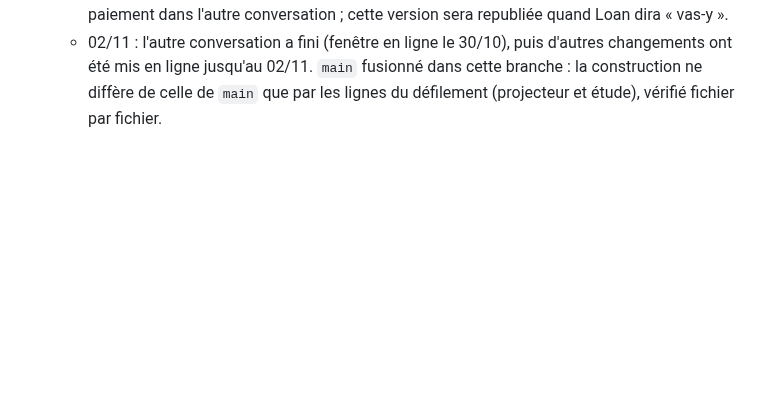
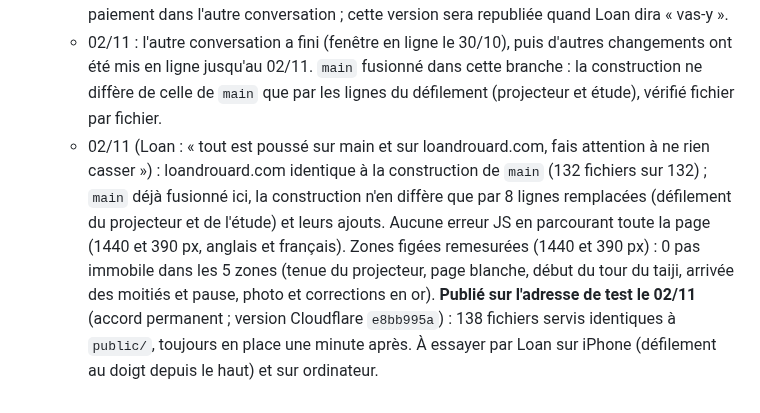
Before and after one commit to CreativePass/loandrouard-website, a Markdown page: MISE-EN-LIGNE.md, the part around the change. GitHub-like rendering; blank space fills up the shorter version.

Commit message:
MISE-EN-LIGNE.md : défilement sans arrêt republié sur l'adresse de test le 02/11 (version e8bb995a), vérifications
Co-Authored-By: Claude Opus 5.5 <noreply@anthropic.com>
Claude-Session: https://claude.ai/code/session_01HnSpTUUbWNv5LKc83Vesnc

```diff
--- a/MISE-EN-LIGNE.md
+++ b/MISE-EN-LIGNE.md
@@ -331,3 +331,4 @@ Worker `loandrouard-redirection` (`wrangler.redirection.jsonc`, `worker/redirect
   - Inertie de la caméra sur écran tactile (30/10, troisième retour) : sur téléphone, un coup de doigt fait passer les courbes (≈ 1,8 écran) en une demi-seconde ; simulé, vitesse du zoom 323 → 91 → 33 → 14 % par seconde en 0,6 s puis à-coup au coup de doigt suivant. La scène suit maintenant le défilement en douceur (constante de temps 0,45 s), projecteur et bascule yin-yang. Mesuré (mobile simulé, vrai glissé du doigt) : 185 → 60 → 0 → 0 avant, 46 → 74 → 49 → 26 → 16 → 10 → 6 → 4 après ; saut de défilement au milieu de la tenue : la caméra rejoint sa place en ≈ 1,5 s sur écran tactile, tout de suite sur ordinateur (inchangé). Aucune erreur JS (390 px en anglais, 1440 px en français).
   - Publié sur l'adresse de test le 30/10 (version `c964b042`, 01:45:41 UTC) : **remplacé 12 secondes plus tard** par l'autre conversation (version `4d0c6300`). Deux conversations publient sur la même adresse de test. Choix de Loan (30/10) : finir d'abord la fenêtre de paiement dans l'autre conversation ; cette version sera republiée quand Loan dira « vas-y ».
   - 02/11 : l'autre conversation a fini (fenêtre en ligne le 30/10), puis d'autres changements ont été mis en ligne jusqu'au 02/11. `main` fusionné dans cette branche : la construction ne diffère de celle de `main` que par les lignes du défilement (projecteur et étude), vérifié fichier par fichier.
+  - 02/11 (Loan : « tout est poussé sur main et sur loandrouard.com, fais attention à ne rien casser ») : loandrouard.com identique à la construction de `main` (132 fichiers sur 132) ; `main` déjà fusionné ici, la construction n'en diffère que par 8 lignes remplacées (défilement du projecteur et de l'étude) et leurs ajouts. Aucune erreur JS en parcourant toute la page (1440 et 390 px, anglais et français). Zones figées remesurées (1440 et 390 px) : 0 pas immobile dans les 5 zones (tenue du projecteur, page blanche, début du tour du taiji, arrivée des moitiés et pause, photo et corrections en or). **Publié sur l'adresse de test le 02/11** (accord permanent ; version Cloudflare `e8bb995a`) : 138 fichiers servis identiques à `public/`, toujours en place une minute après. À essayer par Loan sur iPhone (défilement au doigt depuis le haut) et sur ordinateur.
```
